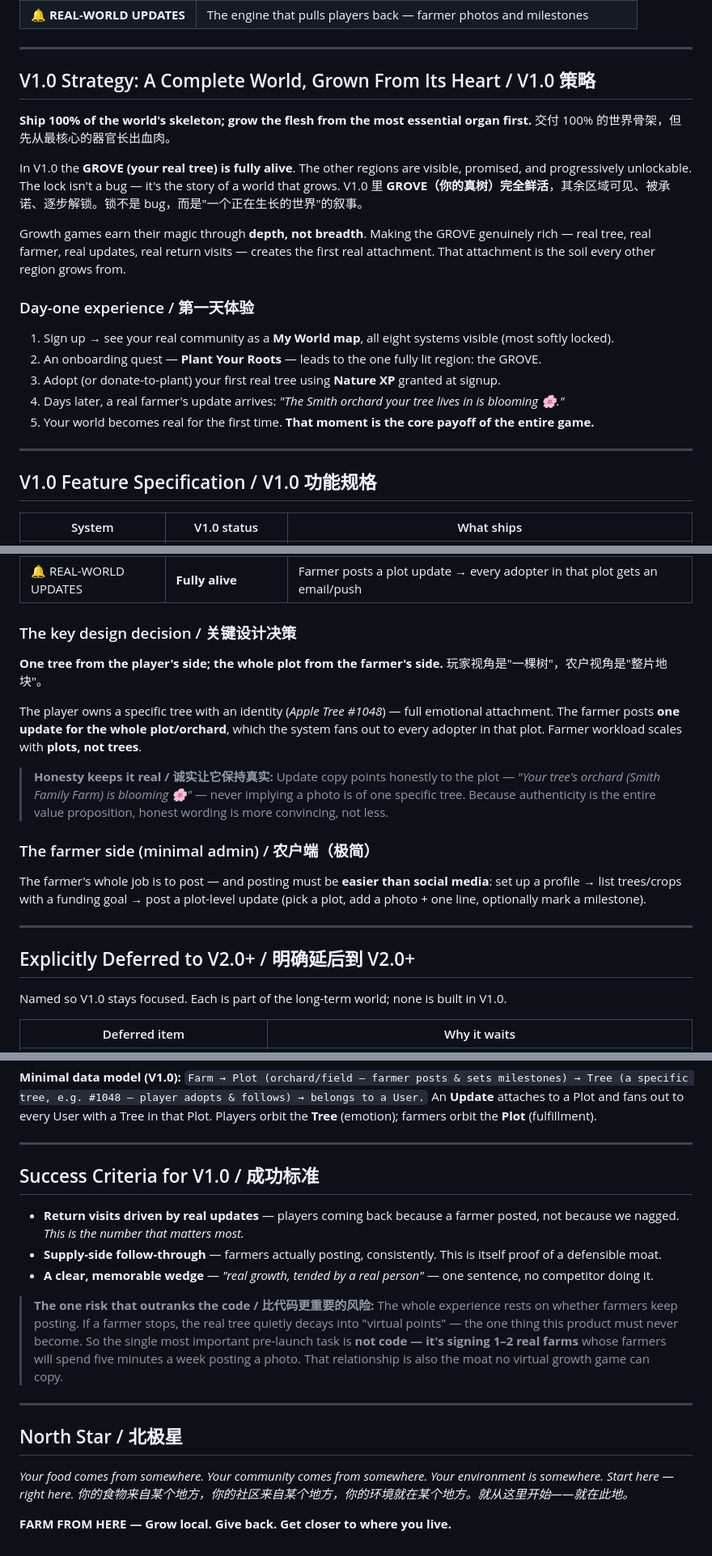
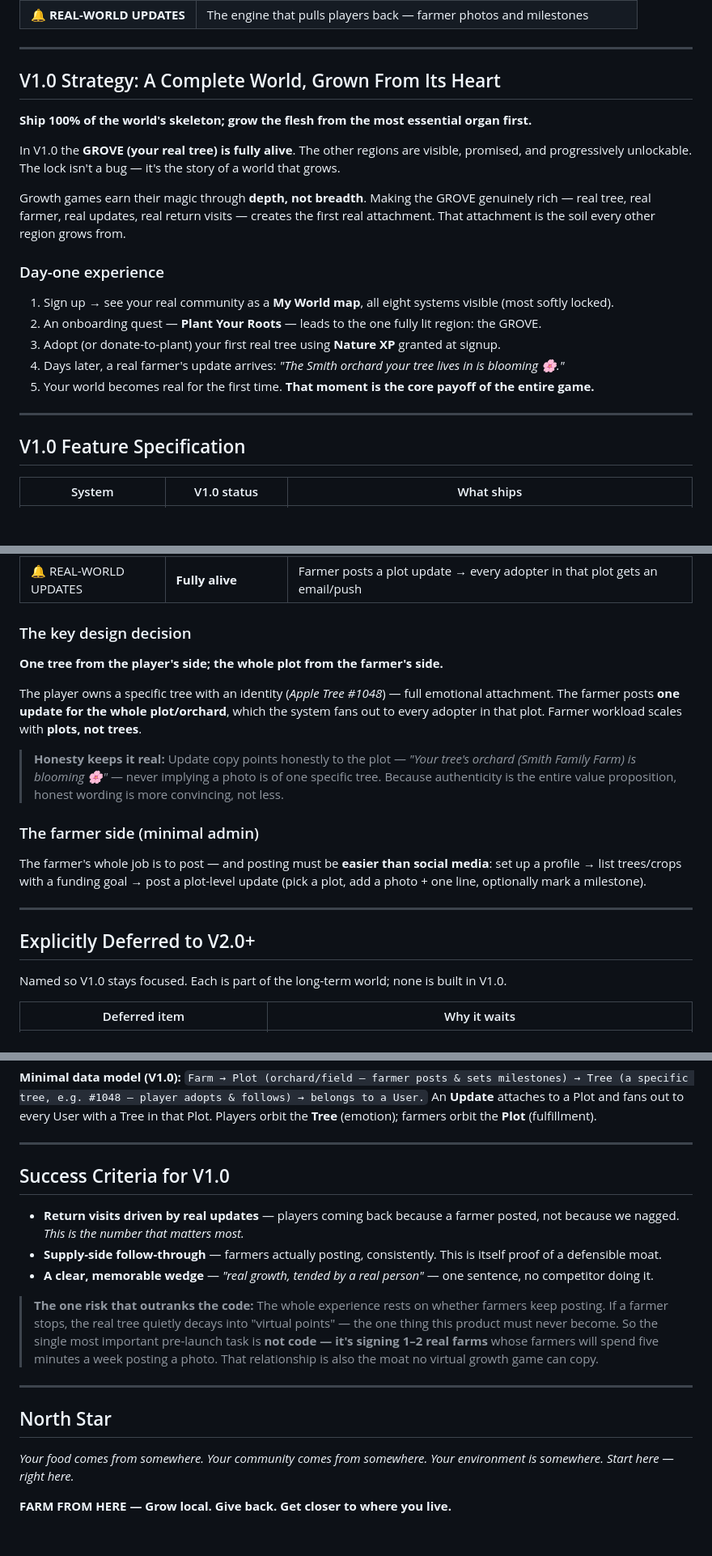
Before and after one commit to ys3508/Farm-From-Here, a Markdown page: README.md, 3 parts joined by grey strips. Shown at 81% size. Rendered like a GitHub page; blank space fills up the shorter version.

```diff
--- a/README.md
+++ b/README.md
@@ -67,17 +59,15 @@ The whole product is one living world — a player's real community rendered as
 
 ---
 
-## V1.0 Strategy: A Complete World, Grown From Its Heart / V1.0 策略
+## V1.0 Strategy: A Complete World, Grown From Its Heart
 
 **Ship 100% of the world's skeleton; grow the flesh from the most essential organ first.**
-交付 100% 的世界骨架，但先从最核心的器官长出血肉。
 
 In V1.0 the **GROVE (your real tree) is fully alive**. The other regions are visible, promised, and progressively unlockable. The lock isn't a bug — it's the story of a world that grows.
-V1.0 里 **GROVE（你的真树）完全鲜活**，其余区域可见、被承诺、逐步解锁。锁不是 bug，而是"一个正在生长的世界"的叙事。
 
 Growth games earn their magic through **depth, not breadth**. Making the GROVE genuinely rich — real tree, real farmer, real updates, real return visits — creates the first real attachment. That attachment is the soil every other region grows from.
 
-### Day-one experience / 第一天体验
+### Day-one experience
 1. Sign up → see your real community as a **My World map**, all eight systems visible (most softly locked).
 2. An onboarding quest — **Plant Your Roots** — leads to the one fully lit region: the GROVE.
 3. Adopt (or donate-to-plant) your first real tree using **Nature XP** granted at signup.
@@ -86,7 +76,7 @@ Growth games earn their magic through **depth, not breadth**. Making the GROVE g
 
 ---
 
-## V1.0 Feature Specification / V1.0 功能规格
+## V1.0 Feature Specification
 
 | System | V1.0 status | What ships |
 |---|---|---|
@@ -98,20 +88,19 @@ Growth games earn their magic through **depth, not breadth**. Making the GROVE g
 | 🏆 COLLECTION / 🌱 NATURE XP | **Foundation** | Basic collection + Impact Passport; XP granted at signup, small in-app earns |
 | 🔔 REAL-WORLD UPDATES | **Fully alive** | Farmer posts a plot update → every adopter in that plot gets an email/push |
 
-### The key design decision / 关键设计决策
+### The key design decision
 **One tree from the player's side; the whole plot from the farmer's side.**
-玩家视角是"一棵树"，农户视角是"整片地块"。
 
 The player owns a specific tree with an identity (*Apple Tree #1048*) — full emotional attachment. The farmer posts **one update for the whole plot/orchard**, which the system fans out to every adopter in that plot. Farmer workload scales with **plots, not trees**.
 
-> **Honesty keeps it real / 诚实让它保持真实:** Update copy points honestly to the plot — *"Your tree's orchard (Smith Family Farm) is blooming 🌸"* — never implying a photo is of one specific tree. Because authenticity is the entire value proposition, honest wording is more convincing, not less.
+> **Honesty keeps it real:** Update copy points honestly to the plot — *"Your tree's orchard (Smith Family Farm) is blooming 🌸"* — never implying a photo is of one specific tree. Because authenticity is the entire value proposition, honest wording is more convincing, not less.
 
-### The farmer side (minimal admin) / 农户端（极简）
+### The farmer side (minimal admin)
 The farmer's whole job is to post — and posting must be **easier than social media**: set up a profile → list trees/crops with a funding goal → post a plot-level update (pick a plot, add a photo + one line, optionally mark a milestone).
 
 ---
 
-## Explicitly Deferred to V2.0+ / 明确延后到 V2.0+
+## Explicitly Deferred to V2.0+
 
 Named so V1.0 stays focused. Each is part of the long-term world; none is built in V1.0.
 
@@ -161,19 +150,18 @@ An **Update** attaches to a Plot and fans out to every User with a Tree in that
 
 ---
 
-## Success Criteria for V1.0 / 成功标准
+## Success Criteria for V1.0
 
 - **Return visits driven by real updates** — players coming back because a farmer posted, not because we nagged. *This is the number that matters most.*
 - **Supply-side follow-through** — farmers actually posting, consistently. This is itself proof of a defensible moat.
 - **A clear, memorable wedge** — *"real growth, tended by a real person"* — one sentence, no competitor doing it.
 
-> **The one risk that outranks the code / 比代码更重要的风险:** The whole experience rests on whether farmers keep posting. If a farmer stops, the real tree quietly decays into "virtual points" — the one thing this product must never become. So the single most important pre-launch task is **not code — it's signing 1–2 real farms** whose farmers will spend five minutes a week posting a photo. That relationship is also the moat no virtual growth game can copy.
+> **The one risk that outranks the code:** The whole experience rests on whether farmers keep posting. If a farmer stops, the real tree quietly decays into "virtual points" — the one thing this product must never become. So the single most important pre-launch task is **not code — it's signing 1–2 real farms** whose farmers will spend five minutes a week posting a photo. That relationship is also the moat no virtual growth game can copy.
 
 ---
 
-## North Star / 北极星
+## North Star
 
 *Your food comes from somewhere. Your community comes from somewhere. Your environment is somewhere. Start here — right here.*
-*你的食物来自某个地方，你的社区来自某个地方，你的环境就在某个地方。就从这里开始——就在此地。*
 
 **FARM FROM HERE — Grow local. Give back. Get closer to where you live.**
```
Also changed, not shown: other parts of README.md (+16 -24 lines).
